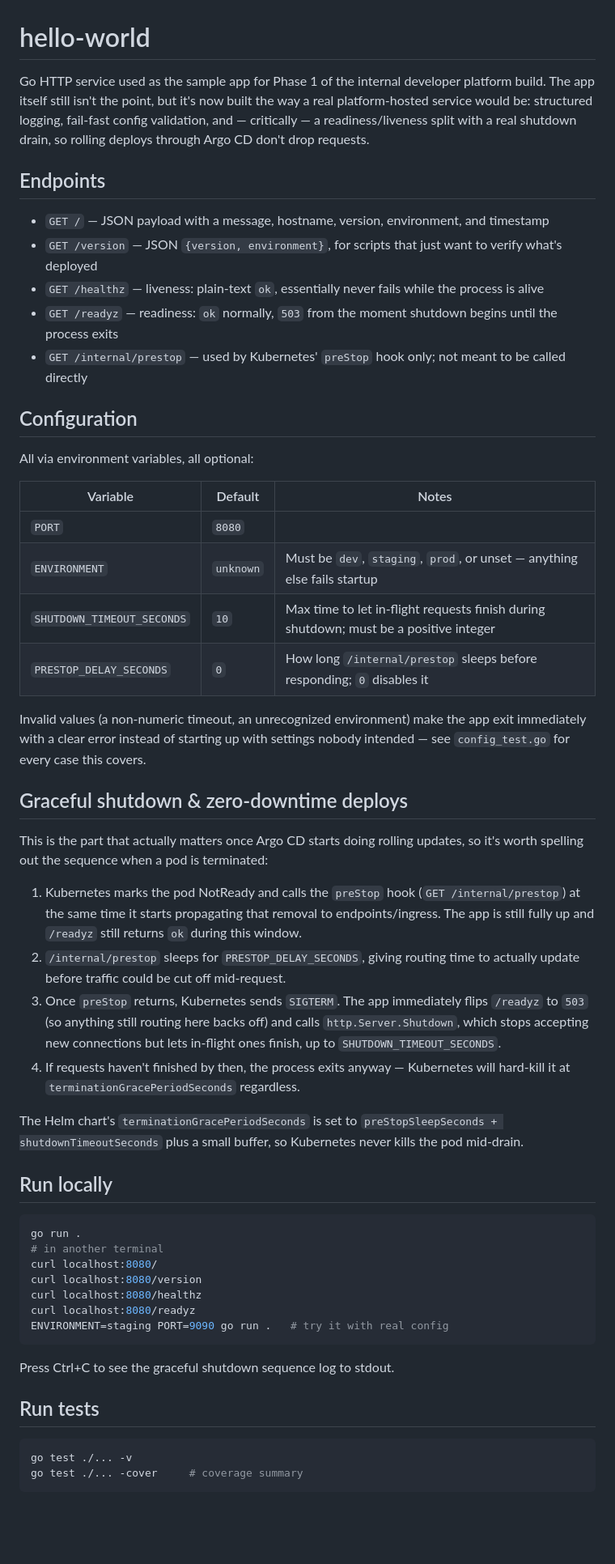
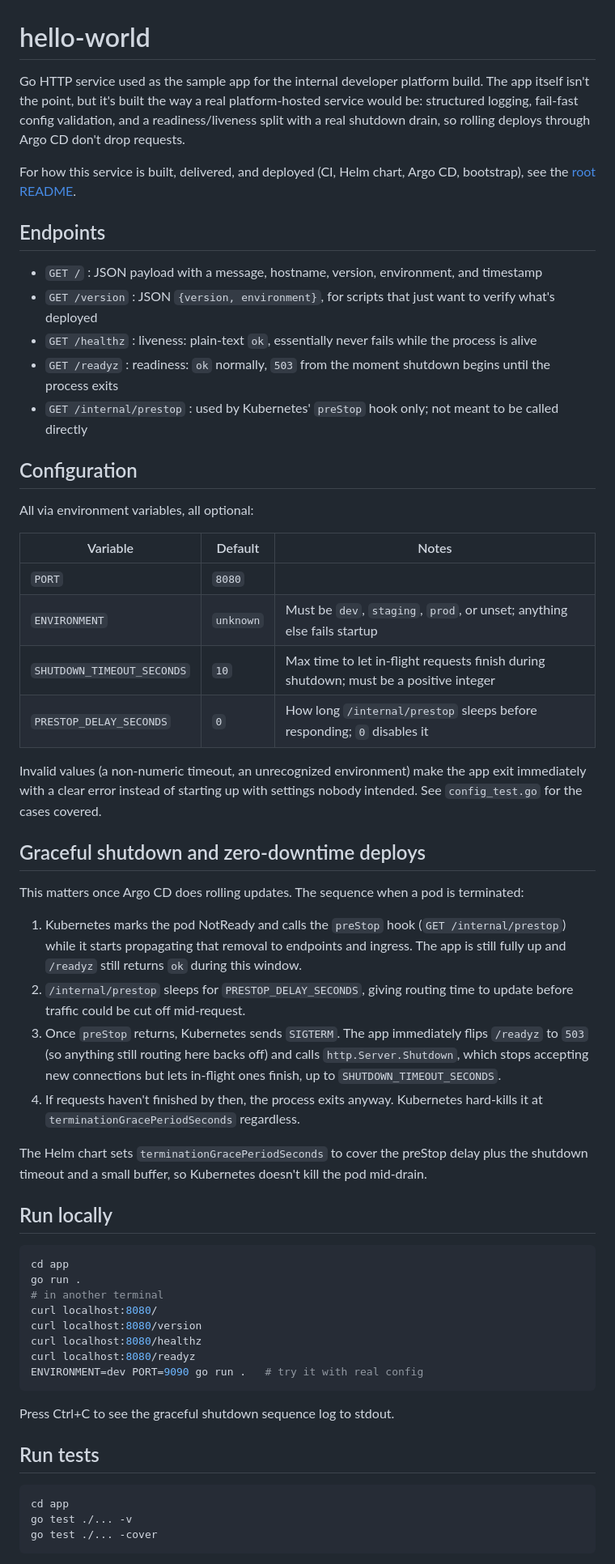
Before and after one commit to rcarlson-devops/self-service-idp, a Markdown page: app/README.md, the part around one of its changes. Shown at 81% size. GitHub-like rendering; blank space fills up the shorter version.

````diff
--- a/app/README.md
+++ b/app/README.md
@@ -1,18 +1,21 @@
 # hello-world
 
-Go HTTP service used as the sample app for Phase 1 of the internal developer
-platform build. The app itself still isn't the point, but it's now built the
-way a real platform-hosted service would be: structured logging, fail-fast
-config validation, and — critically — a readiness/liveness split with a real
-shutdown drain, so rolling deploys through Argo CD don't drop requests.
+Go HTTP service used as the sample app for the internal developer platform
+build. The app itself isn't the point, but it's built the way a real
+platform-hosted service would be: structured logging, fail-fast config
+validation, and a readiness/liveness split with a real shutdown drain, so
+rolling deploys through Argo CD don't drop requests.
+
+For how this service is built, delivered, and deployed (CI, Helm chart,
+Argo CD, bootstrap), see the [root README](../README.md).
 
 ## Endpoints
 
-- `GET /` — JSON payload with a message, hostname, version, environment, and timestamp
-- `GET /version` — JSON `{version, environment}`, for scripts that just want to verify what's deployed
-- `GET /healthz` — liveness: plain-text `ok`, essentially never fails while the process is alive
-- `GET /readyz` — readiness: `ok` normally, `503` from the moment shutdown begins until the process exits
-- `GET /internal/prestop` — used by Kubernetes' `preStop` hook only; not meant to be called directly
+- `GET /` : JSON payload with a message, hostname, version, environment, and timestamp
+- `GET /version` : JSON `{version, environment}`, for scripts that just want to verify what's deployed
+- `GET /healthz` : liveness: plain-text `ok`, essentially never fails while the process is alive
+- `GET /readyz` : readiness: `ok` normally, `503` from the moment shutdown begins until the process exits
+- `GET /internal/prestop` : used by Kubernetes' `preStop` hook only; not meant to be called directly
 
 ## Configuration
 
@@ -21,46 +24,47 @@ All via environment variables, all optional:
 | Variable | Default | Notes |
 |---|---|---|
 | `PORT` | `8080` | |
-| `ENVIRONMENT` | `unknown` | Must be `dev`, `staging`, `prod`, or unset — anything else fails startup |
+| `ENVIRONMENT` | `unknown` | Must be `dev`, `staging`, `prod`, or unset; anything else fails startup |
 | `SHUTDOWN_TIMEOUT_SECONDS` | `10` | Max time to let in-flight requests finish during shutdown; must be a positive integer |
 | `PRESTOP_DELAY_SECONDS` | `0` | How long `/internal/prestop` sleeps before responding; `0` disables it |
 
 Invalid values (a non-numeric timeout, an unrecognized environment) make the
 app exit immediately with a clear error instead of starting up with settings
-nobody intended — see `config_test.go` for every case this covers.
+nobody intended. See `config_test.go` for the cases covered.
 
-## Graceful shutdown & zero-downtime deploys
+## Graceful shutdown and zero-downtime deploys
 
-This is the part that actually matters once Argo CD starts doing rolling
-updates, so it's worth spelling out the sequence when a pod is terminated:
+This matters once Argo CD does rolling updates. The sequence when a pod is
+terminated:
 
 1. Kubernetes marks the pod NotReady and calls the `preStop` hook
-   (`GET /internal/prestop`) at the same time it starts propagating that
-   removal to endpoints/ingress. The app is still fully up and `/readyz`
-   still returns `ok` during this window.
+   (`GET /internal/prestop`) while it starts propagating that removal to
+   endpoints and ingress. The app is still fully up and `/readyz` still
+   returns `ok` during this window.
 2. `/internal/prestop` sleeps for `PRESTOP_DELAY_SECONDS`, giving routing
-   time to actually update before traffic could be cut off mid-request.
+   time to update before traffic could be cut off mid-request.
 3. Once `preStop` returns, Kubernetes sends `SIGTERM`. The app immediately
    flips `/readyz` to `503` (so anything still routing here backs off) and
    calls `http.Server.Shutdown`, which stops accepting new connections but
    lets in-flight ones finish, up to `SHUTDOWN_TIMEOUT_SECONDS`.
-4. If requests haven't finished by then, the process exits anyway —
-   Kubernetes will hard-kill it at `terminationGracePeriodSeconds` regardless.
+4. If requests haven't finished by then, the process exits anyway.
+   Kubernetes hard-kills it at `terminationGracePeriodSeconds` regardless.
 
-The Helm chart's `terminationGracePeriodSeconds` is set to
-`preStopSleepSeconds + shutdownTimeoutSeconds` plus a small buffer, so
-Kubernetes never kills the pod mid-drain.
+The Helm chart sets `terminationGracePeriodSeconds` to cover the preStop
+delay plus the shutdown timeout and a small buffer, so Kubernetes doesn't
+kill the pod mid-drain.
 
 ## Run locally
 
 ```bash
+cd app
 go run .
 # in another terminal
 curl localhost:8080/
 curl localhost:8080/version
 curl localhost:8080/healthz
 curl localhost:8080/readyz
-ENVIRONMENT=staging PORT=9090 go run .   # try it with real config
+ENVIRONMENT=dev PORT=9090 go run .   # try it with real config
 ```
 
 Press Ctrl+C to see the graceful shutdown sequence log to stdout.
@@ -68,7 +72,8 @@ Press Ctrl+C to see the graceful shutdown sequence log to stdout.
 ## Run tests
 
 ```bash
+cd app
 go test ./... -v
-go test ./... -cover     # coverage summary
+go test ./... -cover
 ```
 
````
Also changed, not shown: other parts of app/README.md (+15 -130 lines).
